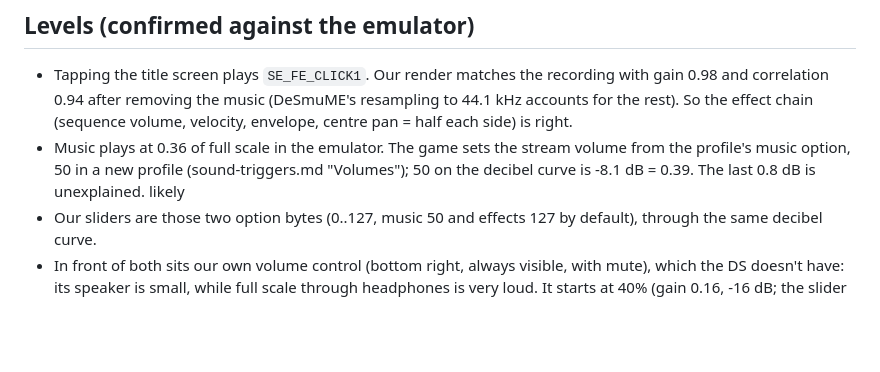
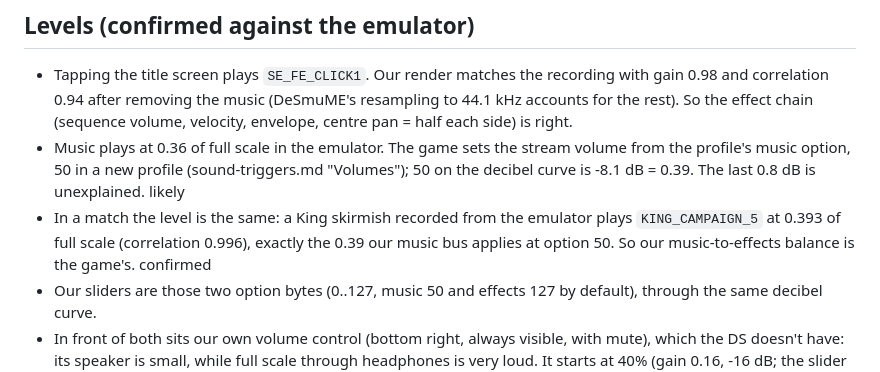
Before and after one commit to James-Hillmann/openbattles, a Markdown page: docs/re-notes/sound.md, the part around the change. GitHub-like rendering; blank space fills up the shorter version.

Commit message:
Note the in-match music level check
Co-Authored-By: Claude Opus 5.5 (1M context) <noreply@anthropic.com>
Claude-Session: https://claude.ai/code/session_01XxeSxTsBXD1nxgaCjQhVp9

```diff
--- a/docs/re-notes/sound.md
+++ b/docs/re-notes/sound.md
@@ -77,6 +77,9 @@ start it full. guess
 - Music plays at 0.36 of full scale in the emulator. The game sets the stream volume from the
   profile's music option, 50 in a new profile (sound-triggers.md "Volumes"); 50 on the decibel curve
   is -8.1 dB = 0.39. The last 0.8 dB is unexplained. likely
+- In a match the level is the same: a King skirmish recorded from the emulator plays `KING_CAMPAIGN_5`
+  at 0.393 of full scale (correlation 0.996), exactly the 0.39 our music bus applies at option 50. So our
+  music-to-effects balance is the game's. confirmed
 - Our sliders are those two option bytes (0..127, music 50 and effects 127 by default), through the
   same decibel curve.
 - In front of both sits our own volume control (bottom right, always visible, with mute), which the DS
```
